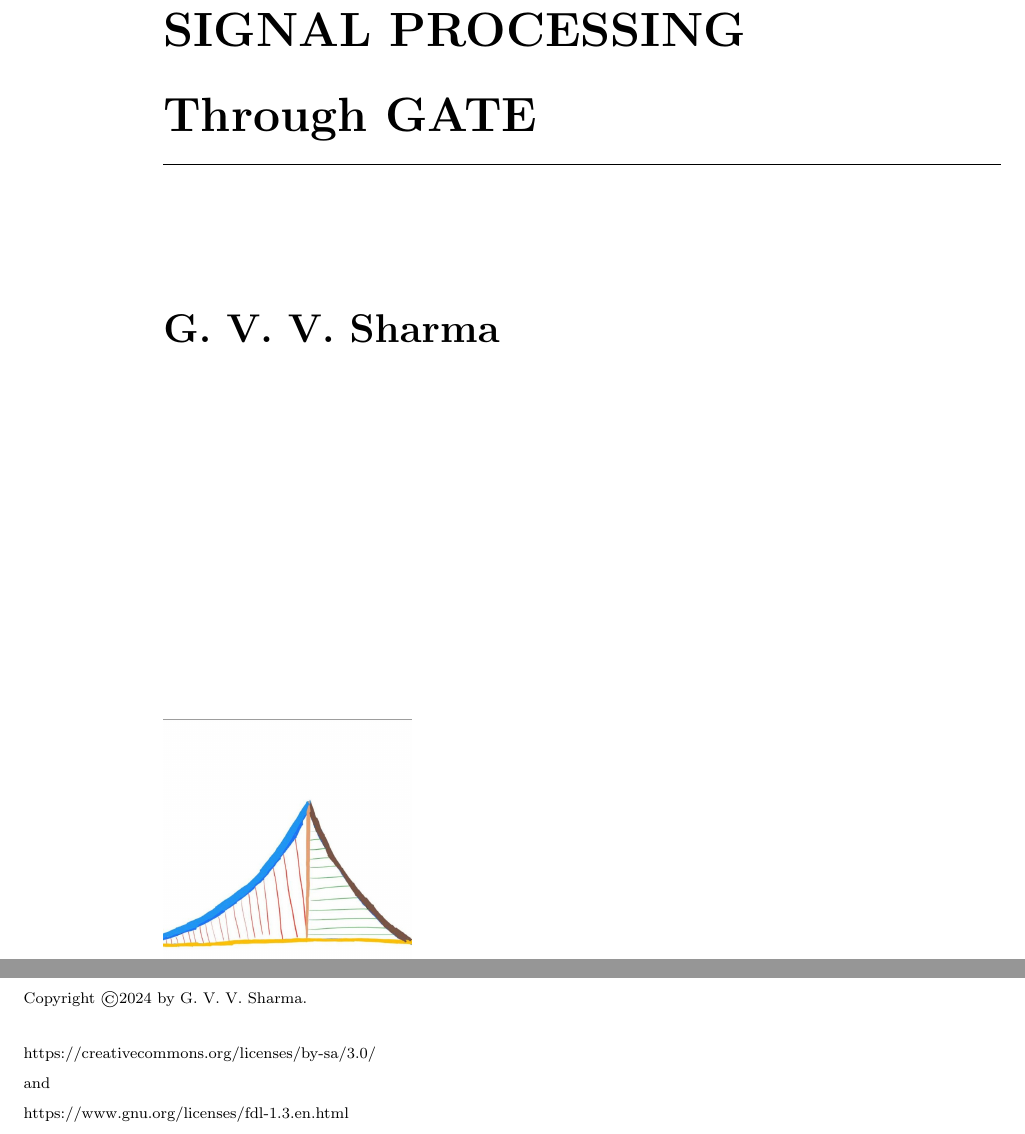
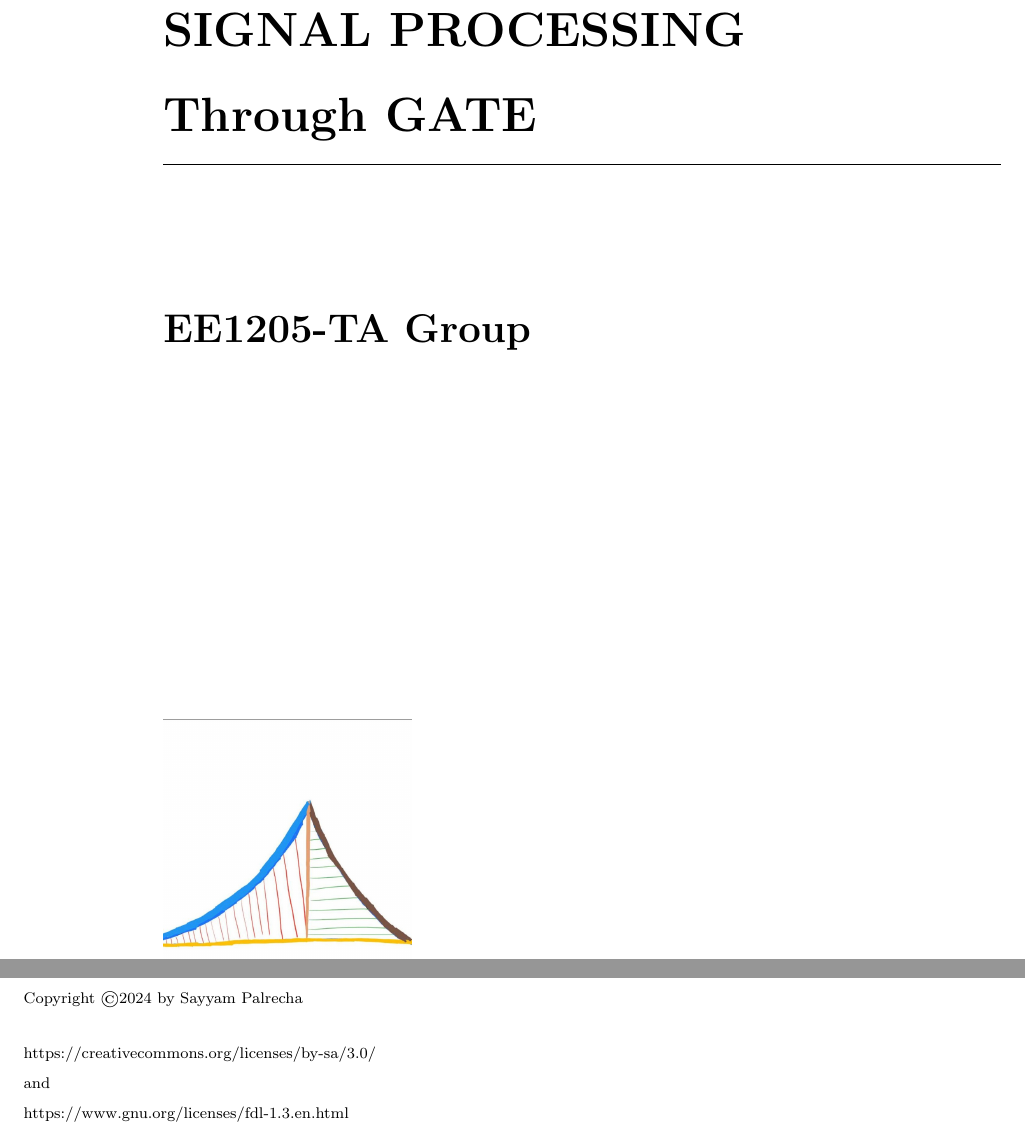
Before and after one commit to krishnakaustubh11005/GATE-signal-2022, a LaTeX book (main.tex, which reads gvv-book.sty): two parts of pages 1 and 2 of 24, joined at a grey line, cut so that both start at the same text. Compiled offline with pdfLaTeX.

Commit message:
updated book

```diff
--- a/gvv-book.sty
+++ b/gvv-book.sty
@@ -1152,7 +1152,7 @@ to\@pnumwidth{\hss #2}\par
 
 \def\xcopyrightpage#1#2\end#3{\scriptsize\parindent=0pt
 Copyright \copyright{#1}
-by G. V. V. Sharma.
+by Sayyam Palrecha
 %All rights reserved
 \vskip6.5pt
 %Published by John Wiley \& Sons, Inc., Hoboken, New Jersey.\\
--- a/main.tex
+++ b/main.tex
@@ -32,12 +32,11 @@
 %% your own titlepages if you'd like anyway
 %% Setting up title pages, type in the appropriate names here:
 
-\booktitle{Signal Processing }
+\booktitle{Signal Processing}
 
 \subtitle{Through GATE}
 
-\AuAff{G. V. V. Sharma}
-
+\AuAff{EE1205-TA Group}
 
 %% \\ will start a new line.
 %% You may add \affil{} for affiliation, ie,
```
Also changed, not shown: main.pdf, 1 other file.
